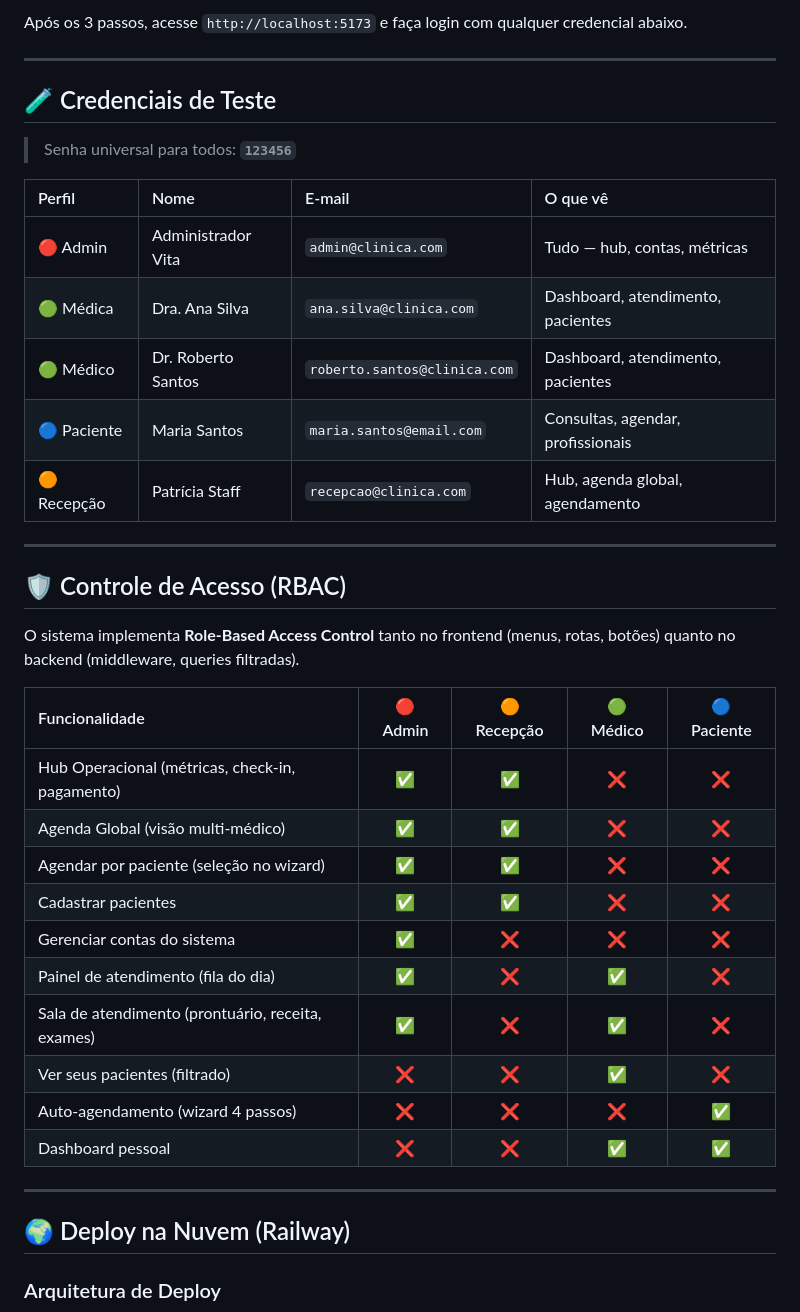
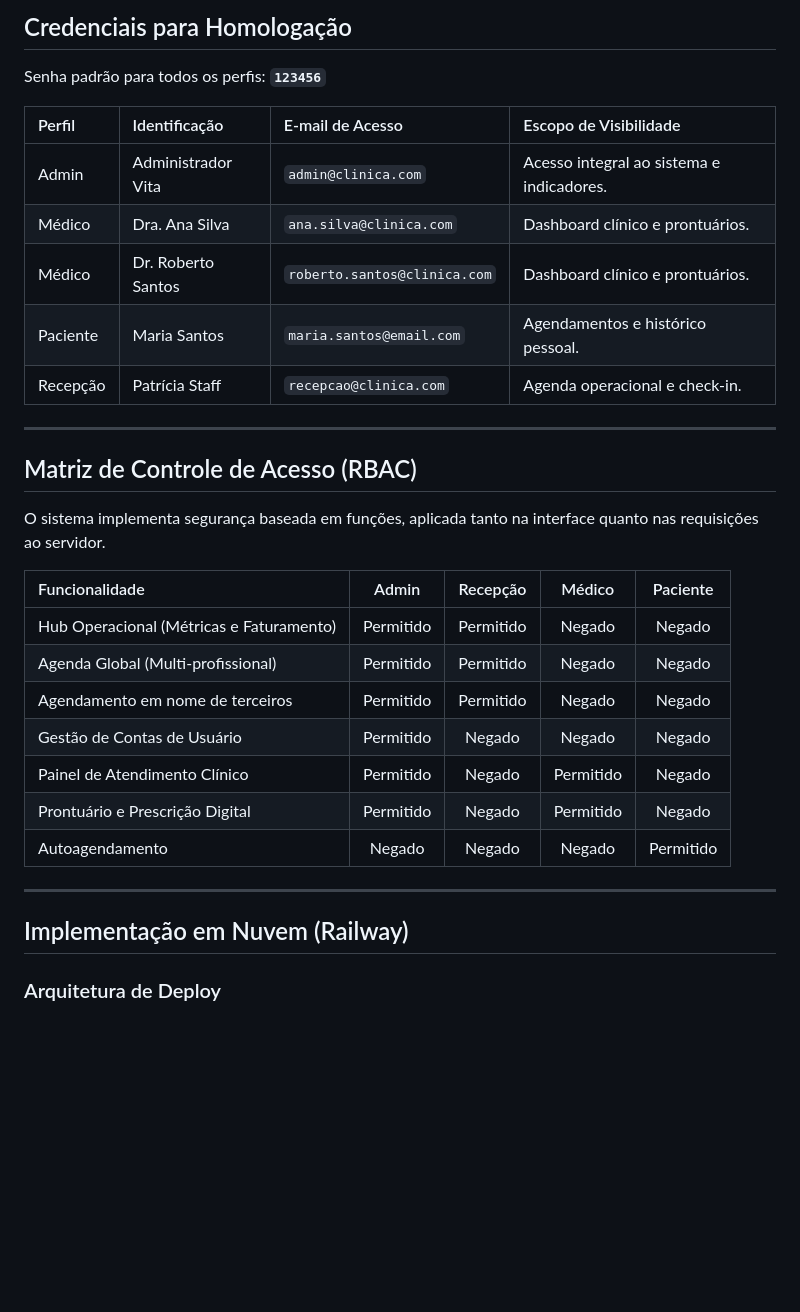
Before and after one commit to AlexandreCalmonJr/vitalhub-enterprise, a Markdown page: README.md, the part around one of its changes. Rendered like a GitHub page; blank space fills up the shorter version.

```diff
--- a/README.md
+++ b/README.md
@@ -177,42 +168,35 @@ npm run dev
 
-Após os 3 passos, acesse `http://localhost:5173` e faça login com qualquer credencial abaixo.
+## Credenciais para Homologação
+
+Senha padrão para todos os perfis: **`123456`**
+
+| Perfil | Identificação | E-mail de Acesso | Escopo de Visibilidade |
+|:-------|:-----|:-------|:---------|
+| Admin | Administrador Vita | `admin@clinica.com` | Acesso integral ao sistema e indicadores. |
+| Médico | Dra. Ana Silva | `ana.silva@clinica.com` | Dashboard clínico e prontuários. |
+| Médico | Dr. Roberto Santos | `roberto.santos@clinica.com` | Dashboard clínico e prontuários. |
+| Paciente | Maria Santos | `maria.santos@email.com` | Agendamentos e histórico pessoal. |
+| Recepção | Patrícia Staff | `recepcao@clinica.com` | Agenda operacional e check-in. |
 
 ---
 
-## 🧪 Credenciais de Teste
+## Matriz de Controle de Acesso (RBAC)
 
-> Senha universal para todos: **`123456`**
+O sistema implementa segurança baseada em funções, aplicada tanto na interface quanto nas requisições ao servidor.
 
-| Perfil | Nome | E-mail | O que vê |
-|:-------|:-----|:-------|:---------|
-| 🔴 Admin | Administrador Vita | `admin@clinica.com` | Tudo — hub, contas, métricas |
-| 🟢 Médica | Dra. Ana Silva | `ana.silva@clinica.com` | Dashboard, atendimento, pacientes |
-| 🟢 Médico | Dr. Roberto Santos | `roberto.santos@clinica.com` | Dashboard, atendimento, pacientes |
-| 🔵 Paciente | Maria Santos | `maria.santos@email.com` | Consultas, agendar, profissionais |
-| 🟠 Recepção | Patrícia Staff | `recepcao@clinica.com` | Hub, agenda global, agendamento |
+| Funcionalidade | Admin | Recepção | Médico | Paciente |
+|:---------------|:--------:|:-----------:|:---------:|:-----------:|
+| Hub Operacional (Métricas e Faturamento) | Permitido | Permitido | Negado | Negado |
+| Agenda Global (Multi-profissional) | Permitido | Permitido | Negado | Negado |
+| Agendamento em nome de terceiros | Permitido | Permitido | Negado | Negado |
+| Gestão de Contas de Usuário | Permitido | Negado | Negado | Negado |
+| Painel de Atendimento Clínico | Permitido | Negado | Permitido | Negado |
+| Prontuário e Prescrição Digital | Permitido | Negado | Permitido | Negado |
+| Autoagendamento | Negado | Negado | Negado | Permitido |
 
 ---
 
-## 🛡️ Controle de Acesso (RBAC)
-
-O sistema implementa **Role-Based Access Control** tanto no frontend (menus, rotas, botões) quanto no backend (middleware, queries filtradas).
-
-| Funcionalidade | 🔴 Admin | 🟠 Recepção | 🟢 Médico | 🔵 Paciente |
-|:---------------|:--------:|:-----------:|:---------:|:-----------:|
-| Hub Operacional (métricas, check-in, pagamento) | ✅ | ✅ | ❌ | ❌ |
-| Agenda Global (visão multi-médico) | ✅ | ✅ | ❌ | ❌ |
-| Agendar por paciente (seleção no wizard) | ✅ | ✅ | ❌ | ❌ |
-| Cadastrar pacientes | ✅ | ✅ | ❌ | ❌ |
-| Gerenciar contas do sistema | ✅ | ❌ | ❌ | ❌ |
-| Painel de atendimento (fila do dia) | ✅ | ❌ | ✅ | ❌ |
-| Sala de atendimento (prontuário, receita, exames) | ✅ | ❌ | ✅ | ❌ |
-| Ver seus pacientes (filtrado) | ❌ | ❌ | ✅ | ❌ |
-| Auto-agendamento (wizard 4 passos) | ❌ | ❌ | ❌ | ✅ |
-| Dashboard pessoal | ❌ | ❌ | ✅ | ✅ |
-
----
-
-## 🌍 Deploy na Nuvem (Railway)
+## Implementação em Nuvem (Railway)
 
 ### Arquitetura de Deploy
 
```
Also changed, not shown: other parts of README.md (+102 -141 lines).
